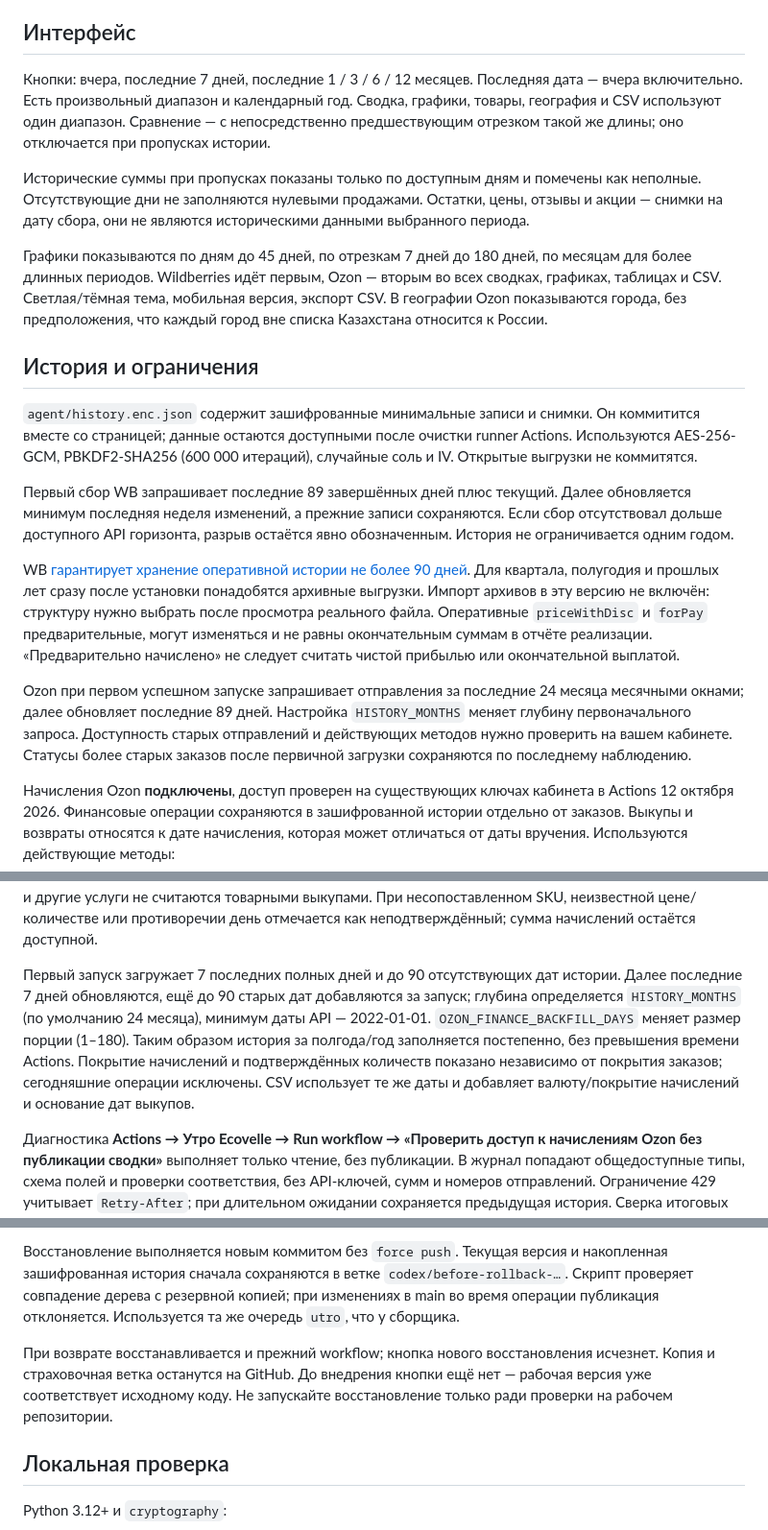
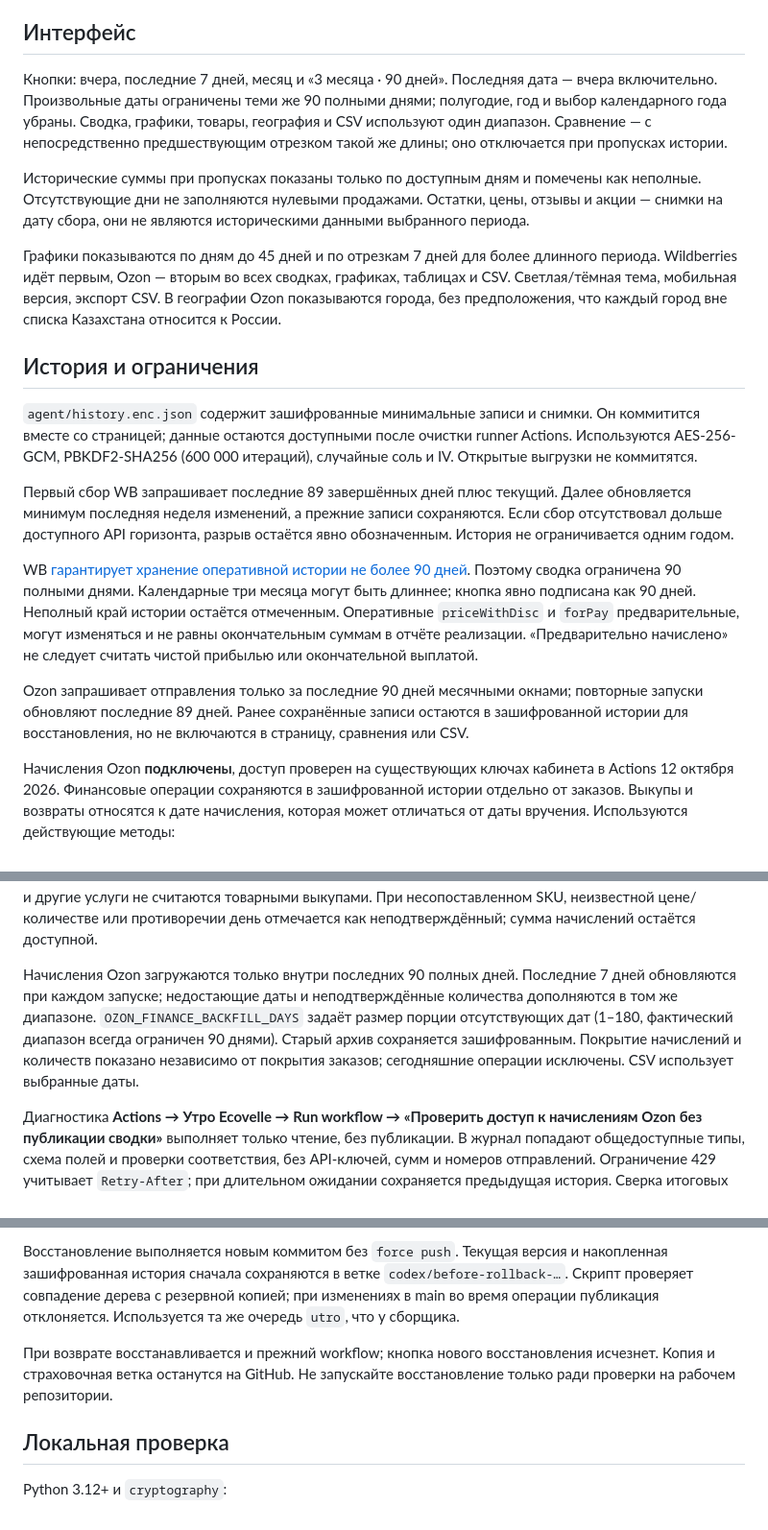
Before and after one commit to ecovelle/utro, a Markdown page: README.md, 3 parts joined by grey strips. Shown at 96% size. Drawn GitHub-style.

Commit message:
Описать сводку за последние 90 дней

```diff
--- a/README.md
+++ b/README.md
@@ -15,11 +15,11 @@
 
 ## Интерфейс
 
-Кнопки: вчера, последние 7 дней, последние 1 / 3 / 6 / 12 месяцев. Последняя дата — вчера включительно. Есть произвольный диапазон и календарный год. Сводка, графики, товары, география и CSV используют один диапазон. Сравнение — с непосредственно предшествующим отрезком такой же длины; оно отключается при пропусках истории.
+Кнопки: вчера, последние 7 дней, месяц и «3 месяца · 90 дней». Последняя дата — вчера включительно. Произвольные даты ограничены теми же 90 полными днями; полугодие, год и выбор календарного года убраны. Сводка, графики, товары, география и CSV используют один диапазон. Сравнение — с непосредственно предшествующим отрезком такой же длины; оно отключается при пропусках истории.
 
 Исторические суммы при пропусках показаны только по доступным дням и помечены как неполные. Отсутствующие дни не заполняются нулевыми продажами. Остатки, цены, отзывы и акции — снимки на дату сбора, они не являются историческими данными выбранного периода.
 
-Графики показываются по дням до 45 дней, по отрезкам 7 дней до 180 дней, по месяцам для более длинных периодов. Wildberries идёт первым, Ozon — вторым во всех сводках, графиках, таблицах и CSV. Светлая/тёмная тема, мобильная версия, экспорт CSV. В географии Ozon показываются города, без предположения, что каждый город вне списка Казахстана относится к России.
+Графики показываются по дням до 45 дней и по отрезкам 7 дней для более длинного периода. Wildberries идёт первым, Ozon — вторым во всех сводках, графиках, таблицах и CSV. Светлая/тёмная тема, мобильная версия, экспорт CSV. В географии Ozon показываются города, без предположения, что каждый город вне списка Казахстана относится к России.
 
 ## История и ограничения
 
@@ -27,9 +27,9 @@
 
 Первый сбор WB запрашивает последние 89 завершённых дней плюс текущий. Далее обновляется минимум последняя неделя изменений, а прежние записи сохраняются. Если сбор отсутствовал дольше доступного API горизонта, разрыв остаётся явно обозначенным. История не ограничивается одним годом.
 
-WB [гарантирует хранение оперативной истории не более 90 дней](https://dev.wildberries.ru/en/openapi/reports). Для квартала, полугодия и прошлых лет сразу после установки понадобятся архивные выгрузки. Импорт архивов в эту версию не включён: структуру нужно выбрать после просмотра реального файла. Оперативные `priceWithDisc` и `forPay` предварительные, могут изменяться и не равны окончательным суммам в отчёте реализации. «Предварительно начислено» не следует считать чистой прибылью или окончательной выплатой.
+WB [гарантирует хранение оперативной истории не более 90 дней](https://dev.wildberries.ru/en/openapi/reports). Поэтому сводка ограничена 90 полными днями. Календарные три месяца могут быть длиннее; кнопка явно подписана как 90 дней. Неполный край истории остаётся отмеченным. Оперативные `priceWithDisc` и `forPay` предварительные, могут изменяться и не равны окончательным суммам в отчёте реализации. «Предварительно начислено» не следует считать чистой прибылью или окончательной выплатой.
 
-Ozon при первом успешном запуске запрашивает отправления за последние 24 месяца месячными окнами; далее обновляет последние 89 дней. Настройка `HISTORY_MONTHS` меняет глубину первоначального запроса. Доступность старых отправлений и действующих методов нужно проверить на вашем кабинете. Статусы более старых заказов после первичной загрузки сохраняются по последнему наблюдению.
+Ozon запрашивает отправления только за последние 90 дней месячными окнами; повторные запуски обновляют последние 89 дней. Ранее сохранённые записи остаются в зашифрованной истории для восстановления, но не включаются в страницу, сравнения или CSV.
 
 Начисления Ozon **подключены**, доступ проверен на существующих ключах кабинета в Actions 12 октября 2026. Финансовые операции сохраняются в зашифрованной истории отдельно от заказов. Выкупы и возвраты относятся к дате начисления, которая может отличаться от даты вручения. Используются действующие методы:
 
@@ -44,7 +44,7 @@ Ozon при первом успешном запуске запрашивает
 
 Количество определяется только для типа `SaleCommission` из действующего справочника: совпадают отправление, SKU, дата и величина итоговой комиссии или комиссии по прайс-листу; дополнительно сумма реализации (при необходимости с отдельными начислениями баллов/софинансирования той же валюты) сверяется с ценой за единицу × количеством. Если дневной метод не вернул цену, используется цена из подтверждённой товарной строки второго метода. Знак количества в строке возврата нормализуется; направление определяется суммой реализации. Положительная реализация — продажа, отрицательная — возврат. Одна строка комиссии не используется дважды. Логистика, обработка возврата и другие услуги не считаются товарными выкупами. При несопоставленном SKU, неизвестной цене/количестве или противоречии день отмечается как неподтверждённый; сумма начислений остаётся доступной.
 
-Первый запуск загружает 7 последних полных дней и до 90 отсутствующих дат истории. Далее последние 7 дней обновляются, ещё до 90 старых дат добавляются за запуск; глубина определяется `HISTORY_MONTHS` (по умолчанию 24 месяца), минимум даты API — 2022-01-01. `OZON_FINANCE_BACKFILL_DAYS` меняет размер порции (1–180). Таким образом история за полгода/год заполняется постепенно, без превышения времени Actions. Покрытие начислений и подтверждённых количеств показано независимо от покрытия заказов; сегодняшние операции исключены. CSV использует те же даты и добавляет валюту/покрытие начислений и основание дат выкупов.
+Начисления Ozon загружаются только внутри последних 90 полных дней. Последние 7 дней обновляются при каждом запуске; недостающие даты и неподтверждённые количества дополняются в том же диапазоне. `OZON_FINANCE_BACKFILL_DAYS` задаёт размер порции отсутствующих дат (1–180, фактический диапазон всегда ограничен 90 днями). Старый архив сохраняется зашифрованным. Покрытие начислений и количеств показано независимо от покрытия заказов; сегодняшние операции исключены. CSV использует выбранные даты.
 
 Диагностика **Actions → Утро Ecovelle → Run workflow → «Проверить доступ к начислениям Ozon без публикации сводки»** выполняет только чтение, без публикации. В журнал попадают общедоступные типы, схема полей и проверки соответствия, без API-ключей, сумм и номеров отправлений. Ограничение 429 учитывает `Retry-After`; при длительном ожидании сохраняется предыдущая история. Сверка итоговых сумм с выгрузкой личного кабинета остаётся отдельной проверкой: API и кабинет могут обновляться в разное время. Начисления, продажи и банковские выплаты — отдельные показатели.
 
@@ -78,7 +78,7 @@ Ozon при первом успешном запуске запрашивает
 
 Восстановление выполняется новым коммитом без `force push`. Текущая версия и накопленная зашифрованная история сначала сохраняются в ветке `codex/before-rollback-…`. Скрипт проверяет совпадение дерева с резервной копией; при изменениях в main во время операции публикация отклоняется. Используется та же очередь `utro`, что у сборщика.
 
-При возврате восстанавливается и прежний workflow; кнопка нового восстановления исчезнет. Копия и страховочная ветка останутся на GitHub. До внедрения кнопки ещё нет — рабочая версия уже соответствует исходному коду. Не запускайте восстановление только ради проверки на рабочем репозитории.
+При возврате восстанавливается и прежний workflow; кнопка нового восстановления исчезнет. Копия и страховочная ветка останутся на GitHub. Не запускайте восстановление только ради проверки на рабочем репозитории.
 
 ## Локальная проверка
 
```
Also changed, not shown: other parts of README.md (+1 -1 lines).
